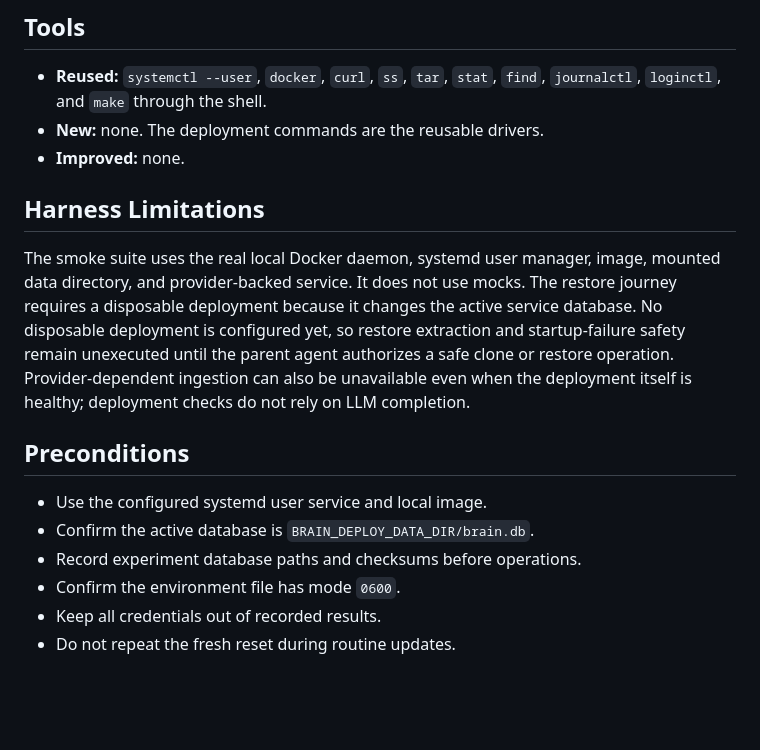
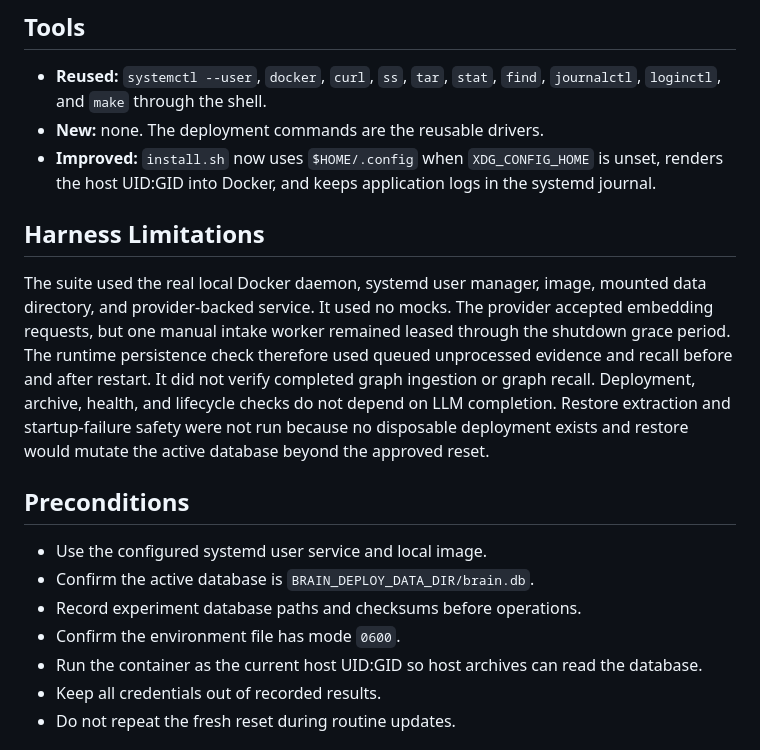
Before and after one commit to alennartz/second-brain, a Markdown page: docs/manual-tests/local-production-server.md, the part around one of its changes. GitHub-like rendering; blank space fills up the shorter version.

```diff
--- a/docs/manual-tests/local-production-server.md
+++ b/docs/manual-tests/local-production-server.md
@@ -27,18 +27,21 @@
 - **Reused:** `systemctl --user`, `docker`, `curl`, `ss`, `tar`, `stat`, `find`,
   `journalctl`, `loginctl`, and `make` through the shell.
 - **New:** none. The deployment commands are the reusable drivers.
-- **Improved:** none.
+- **Improved:** `install.sh` now uses `$HOME/.config` when
+  `XDG_CONFIG_HOME` is unset, renders the host UID:GID into Docker, and keeps
+  application logs in the systemd journal.
 
 ## Harness Limitations
 
-The smoke suite uses the real local Docker daemon, systemd user manager, image,
-mounted data directory, and provider-backed service. It does not use mocks. The
-restore journey requires a disposable deployment because it changes the active
-service database. No disposable deployment is configured yet, so restore
-extraction and startup-failure safety remain unexecuted until the parent agent
-authorizes a safe clone or restore operation. Provider-dependent ingestion can
-also be unavailable even when the deployment itself is healthy; deployment
-checks do not rely on LLM completion.
+The suite used the real local Docker daemon, systemd user manager, image,
+mounted data directory, and provider-backed service. It used no mocks. The
+provider accepted embedding requests, but one manual intake worker remained
+leased through the shutdown grace period. The runtime persistence check therefore
+used queued unprocessed evidence and recall before and after restart. It did not
+verify completed graph ingestion or graph recall. Deployment, archive, health,
+and lifecycle checks do not depend on LLM completion. Restore extraction and
+startup-failure safety were not run because no disposable deployment exists and
+restore would mutate the active database beyond the approved reset.
 
 ## Preconditions
 
@@ -46,6 +49,7 @@ checks do not rely on LLM completion.
 - Confirm the active database is `BRAIN_DEPLOY_DATA_DIR/brain.db`.
 - Record experiment database paths and checksums before operations.
 - Confirm the environment file has mode `0600`.
+- Run the container as the current host UID:GID so host archives can read the database.
 - Keep all credentials out of recorded results.
 - Do not repeat the fresh reset during routine updates.
 
```
Also changed, not shown: other parts of docs/manual-tests/local-production-server.md (+48 -13 lines).
